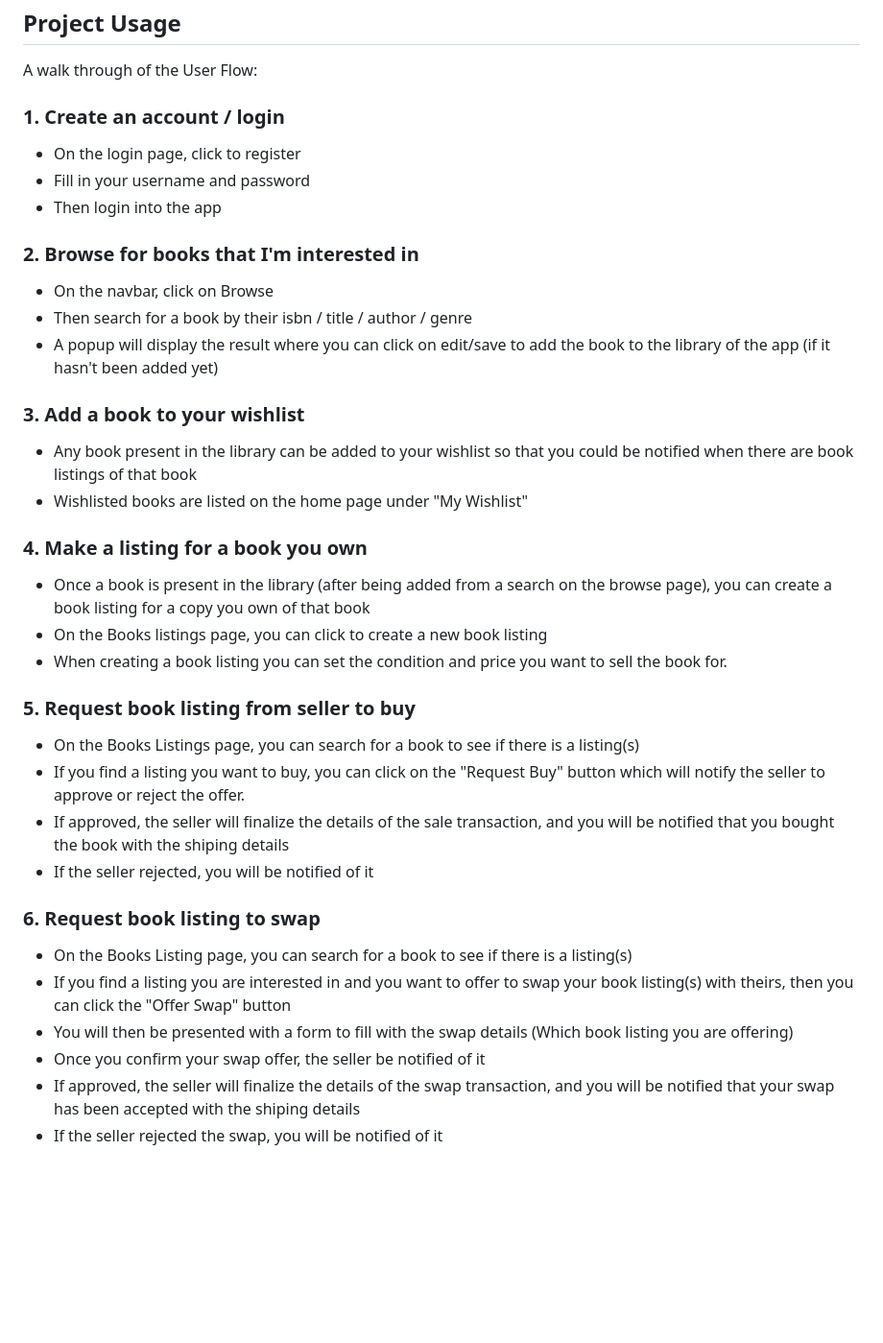
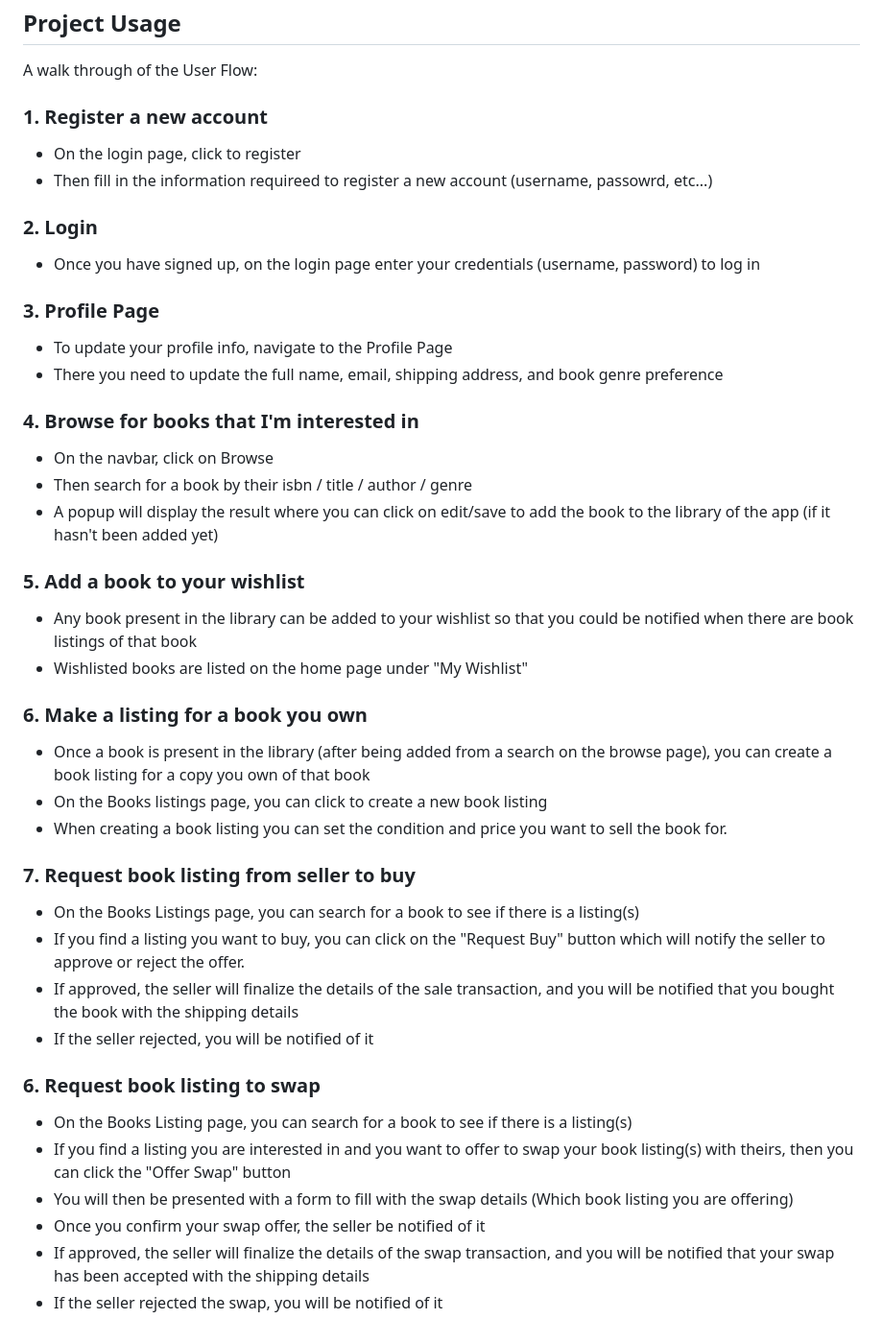
Before and after one commit to Web-Development-UAlberta/exsm-3951-exsm-3943-spring-2025-python-c-project-bookswap-besties-v2-even-bestier, a Markdown page: docs/README.md, the part around the change. Shown: that part at 96% size. Rendered like a GitHub page; blank space fills up the shorter version.

Commit message:
updated README Usage section

```diff
--- a/docs/README.md
+++ b/docs/README.md
@@ -55,29 +55,35 @@
 
 A walk through of the User Flow:
 
-### 1. Create an account / login
+### 1. Register a new account
 - On the login page, click to register
-- Fill in your username and password
-- Then login into the app
+- Then fill in the information requireed to register a new account (username, passowrd, etc...)
 
-### 2. Browse for books that I'm interested in
+### 2. Login
+- Once you have signed up, on the login page enter your credentials (username, password) to log in
+
+### 3. Profile Page
+- To update your profile info, navigate to the Profile Page
+- There you need to update the full name, email, shipping address, and book genre preference
+
+### 4. Browse for books that I'm interested in
 - On the navbar, click on Browse
 - Then search for a book by their isbn / title / author / genre
 - A popup will display the result where you can click on edit/save to add the book to the library of the app (if it hasn't been added yet)
 
-### 3. Add a book to your wishlist
+### 5. Add a book to your wishlist
 - Any book present in the library can be added to your wishlist so that you could be notified when there are book listings of that book
 - Wishlisted books are listed on the home page under "My Wishlist"
 
-### 4. Make a listing for a book you own
+### 6. Make a listing for a book you own
 - Once a book is present in the library (after being added from a search on the browse page), you can create a book listing for a copy you own of that book
 - On the Books listings page, you can click to create a new book listing
 - When creating a book listing you can set the condition and price you want to sell the book for.
 
-### 5. Request book listing from seller to buy
+### 7. Request book listing from seller to buy
 - On the Books Listings page,  you can search for a book to see if there is a listing(s)
 - If you find a listing you want to buy, you can click on the "Request Buy" button which will notify the seller to approve or reject the offer.
-- If approved, the seller will finalize the details of the sale transaction, and you will be notified that you bought the book with the shiping details
+- If approved, the seller will finalize the details of the sale transaction, and you will be notified that you bought the book with the shipping details
 - If the seller rejected, you will be notified of it
 
 ### 6. Request book listing to swap
@@ -85,5 +91,5 @@ A walk through of the User Flow:
 - If you find a listing you are interested in and you want to offer to swap your book listing(s) with theirs, then you can click the "Offer Swap" button
 - You will then be presented with a form to fill with the swap details (Which book listing you are offering)
 - Once you confirm your swap offer, the seller be notified of it
-- If approved, the seller will finalize the details of the swap transaction, and you will be notified that your swap has been accepted with the shiping details
+- If approved, the seller will finalize the details of the swap transaction, and you will be notified that your swap has been accepted with the shipping details
 - If the seller rejected the swap, you will be notified of  it
```
